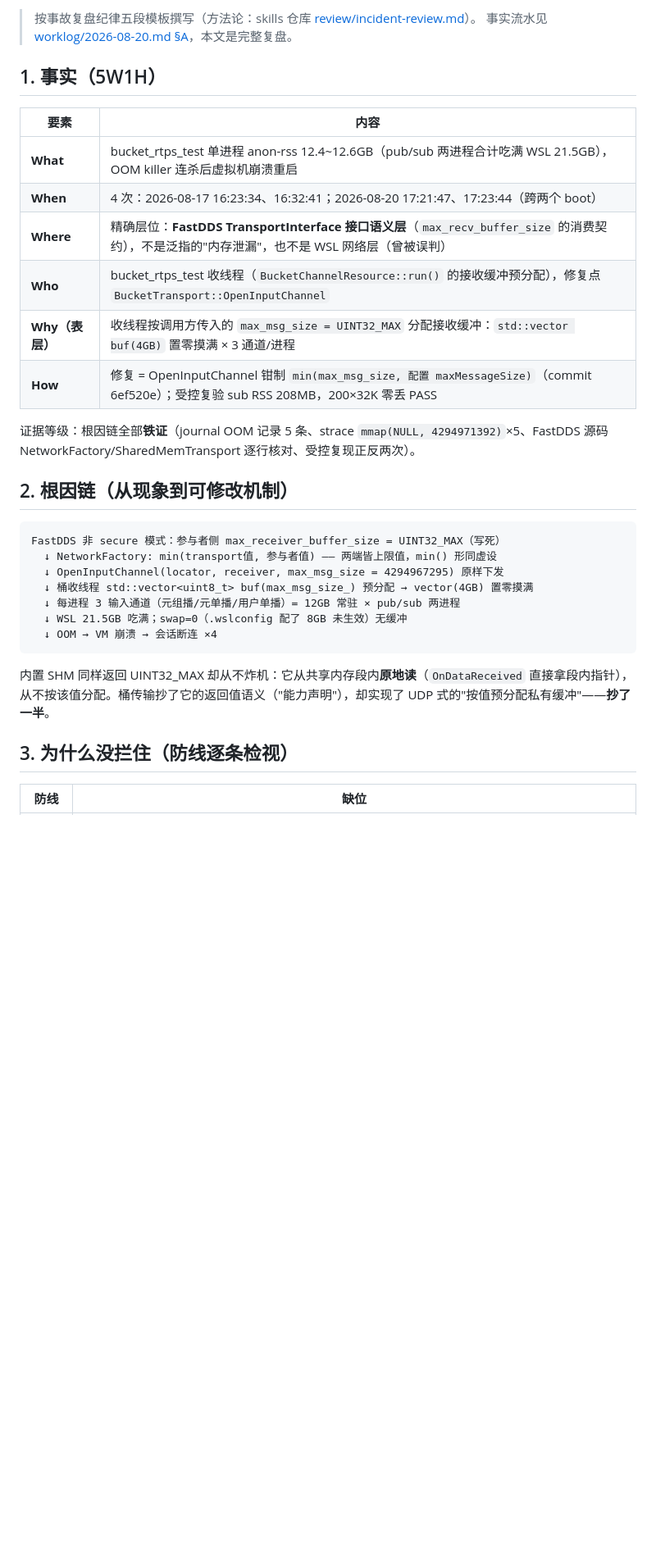
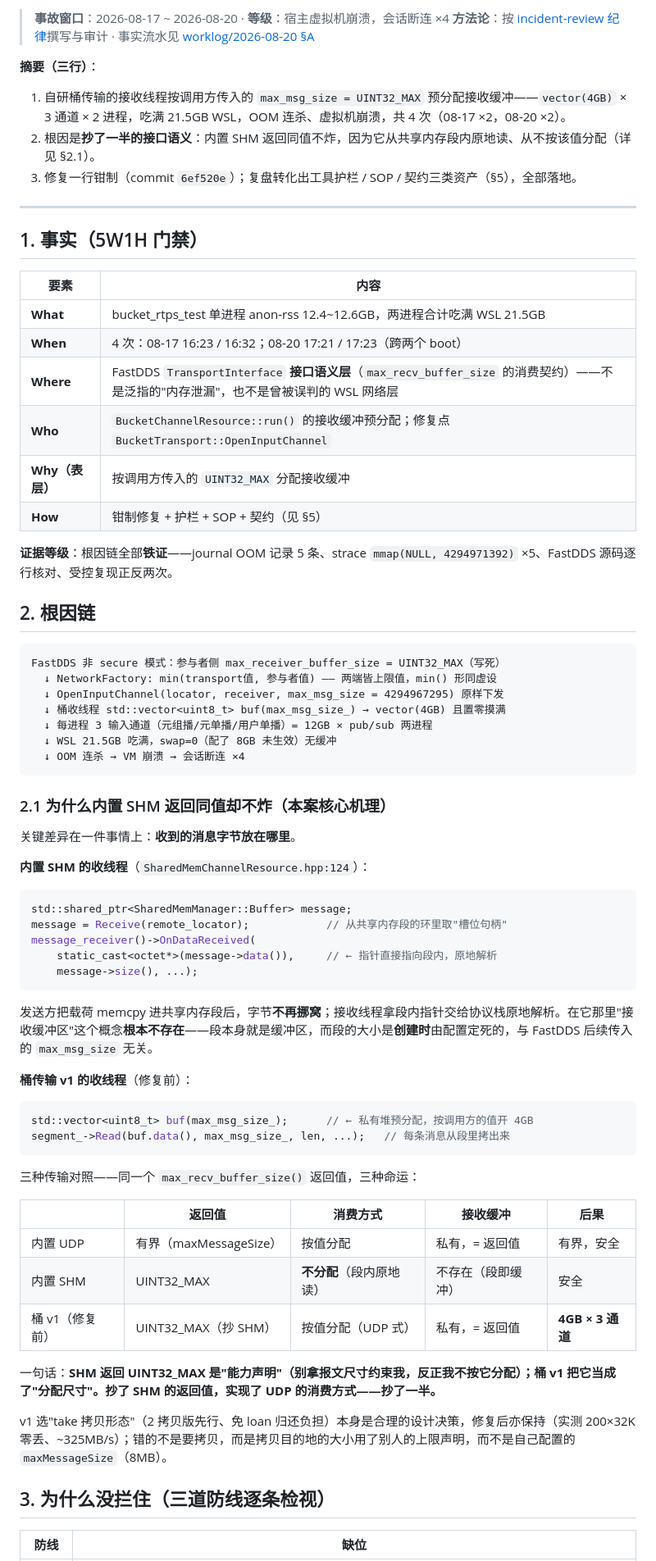
Before and after one commit to guang-lee-cn/dts-framework, a Markdown page: docs/design/incident-postmortem-2026-08-20.md, the part around one of its changes. Shown at 82% size. Drawn GitHub-style; blank space fills up the shorter version.

````diff
--- a/docs/design/incident-postmortem-2026-08-20.md
+++ b/docs/design/incident-postmortem-2026-08-20.md
@@ -2,35 +2,76 @@
 
-> 按事故复盘纪律五段模板撰写（方法论：skills 仓库 [review/incident-review.md](https://github.com/guang-lee-cn/skills/blob/master/review/incident-review.md)）。
-> 事实流水见 [worklog/2026-08-20.md §A](../worklog/2026-08-20.md)，本文是完整复盘。
+> **事故窗口**：2026-08-17 ~ 2026-08-20 · **等级**：宿主虚拟机崩溃，会话断连 ×4
+> **方法论**：按 [incident-review 纪律](https://github.com/guang-lee-cn/skills/blob/master/review/incident-review.md)撰写与审计 · 事实流水见 [worklog/2026-08-20 §A](../worklog/2026-08-20.md)
 
-## 1. 事实（5W1H）
+**摘要（三行）**：
+
+1. 自研桶传输的接收线程按调用方传入的 `max_msg_size = UINT32_MAX` 预分配接收缓冲——`vector(4GB)` × 3 通道 × 2 进程，吃满 21.5GB WSL，OOM 连杀、虚拟机崩溃，共 4 次（08-17 ×2，08-20 ×2）。
+2. 根因是**抄了一半的接口语义**：内置 SHM 返回同值不炸，因为它从共享内存段内原地读、从不按该值分配（详见 §2.1）。
+3. 修复一行钳制（commit `6ef520e`）；复盘转化出工具护栏 / SOP / 契约三类资产（§5），全部落地。
+
+---
+
+## 1. 事实（5W1H 门禁）
 
 | 要素 | 内容 |
 |---|---|
-| **What** | bucket_rtps_test 单进程 anon-rss 12.4~12.6GB（pub/sub 两进程合计吃满 WSL 21.5GB），OOM killer 连杀后虚拟机崩溃重启 |
-| **When** | 4 次：2026-08-17 16:23:34、16:32:41；2026-08-20 17:21:47、17:23:44（跨两个 boot） |
-| **Where** | 精确层位：**FastDDS TransportInterface 接口语义层**（`max_recv_buffer_size` 的消费契约），不是泛指的"内存泄漏"，也不是 WSL 网络层（曾被误判） |
-| **Who** | bucket_rtps_test 收线程（`BucketChannelResource::run()` 的接收缓冲预分配），修复点 `BucketTransport::OpenInputChannel` |
-| **Why（表层）** | 收线程按调用方传入的 `max_msg_size = UINT32_MAX` 分配接收缓冲：`std::vector buf(4GB)` 置零摸满 × 3 通道/进程 |
-| **How** | 修复 = OpenInputChannel 钳制 `min(max_msg_size, 配置 maxMessageSize)`（commit 6ef520e）；受控复验 sub RSS 208MB，200×32K 零丢 PASS |
+| **What** | bucket_rtps_test 单进程 anon-rss 12.4~12.6GB，两进程合计吃满 WSL 21.5GB |
+| **When** | 4 次：08-17 16:23 / 16:32；08-20 17:21 / 17:23（跨两个 boot） |
+| **Where** | FastDDS `TransportInterface` **接口语义层**（`max_recv_buffer_size` 的消费契约）——不是泛指的"内存泄漏"，也不是曾被误判的 WSL 网络层 |
+| **Who** | `BucketChannelResource::run()` 的接收缓冲预分配；修复点 `BucketTransport::OpenInputChannel` |
+| **Why（表层）** | 按调用方传入的 `UINT32_MAX` 分配接收缓冲 |
+| **How** | 钳制修复 + 护栏 + SOP + 契约（见 §5） |
 
-证据等级：根因链全部**铁证**（journal OOM 记录 5 条、strace `mmap(NULL, 4294971392)`×5、FastDDS 源码 NetworkFactory/SharedMemTransport 逐行核对、受控复现正反两次）。
+**证据等级**：根因链全部**铁证**——journal OOM 记录 5 条、strace `mmap(NULL, 4294971392)` ×5、FastDDS 源码逐行核对、受控复现正反两次。
 
-## 2. 根因链（从现象到可修改机制）
+## 2. 根因链
 
 ```
 FastDDS 非 secure 模式：参与者侧 max_receiver_buffer_size = UINT32_MAX（写死）
   ↓ NetworkFactory: min(transport值, 参与者值) —— 两端皆上限值，min() 形同虚设
   ↓ OpenInputChannel(locator, receiver, max_msg_size = 4294967295) 原样下发
-  ↓ 桶收线程 std::vector<uint8_t> buf(max_msg_size_) 预分配 → vector(4GB) 置零摸满
-  ↓ 每进程 3 输入通道（元组播/元单播/用户单播）= 12GB 常驻 × pub/sub 两进程
-  ↓ WSL 21.5GB 吃满；swap=0（.wslconfig 配了 8GB 未生效）无缓冲
-  ↓ OOM → VM 崩溃 → 会话断连 ×4
+  ↓ 桶收线程 std::vector<uint8_t> buf(max_msg_size_) → vector(4GB) 且置零摸满
+  ↓ 每进程 3 输入通道（元组播/元单播/用户单播）= 12GB × pub/sub 两进程
+  ↓ WSL 21.5GB 吃满，swap=0（配了 8GB 未生效）无缓冲
+  ↓ OOM 连杀 → VM 崩溃 → 会话断连 ×4
 ```
 
-内置 SHM 同样返回 UINT32_MAX 却从不炸机：它从共享内存段内**原地读**（`OnDataReceived` 直接拿段内指针），从不按该值分配。桶传输抄了它的返回值语义（"能力声明"），却实现了 UDP 式的"按值预分配私有缓冲"——**抄了一半**。
+### 2.1 为什么内置 SHM 返回同值却不炸（本案核心机理）
 
-## 3. 为什么没拦住（防线逐条检视）
+关键差异在一件事情上：**收到的消息字节放在哪里**。
+
+**内置 SHM 的收线程**（`SharedMemChannelResource.hpp:124`）：
+
+```cpp
+std::shared_ptr<SharedMemManager::Buffer> message;
+message = Receive(remote_locator);            // 从共享内存段的环里取"槽位句柄"
+message_receiver()->OnDataReceived(
+    static_cast<octet*>(message->data()),     // ← 指针直接指向段内，原地解析
+    message->size(), ...);
+```
+
+发送方把载荷 memcpy 进共享内存段后，字节**不再挪窝**；接收线程拿段内指针交给协议栈原地解析。在它那里"接收缓冲区"这个概念**根本不存在**——段本身就是缓冲区，而段的大小是**创建时**由配置定死的，与 FastDDS 后续传入的 `max_msg_size` 无关。
+
+**桶传输 v1 的收线程**（修复前）：
+
+```cpp
+std::vector<uint8_t> buf(max_msg_size_);      // ← 私有堆预分配，按调用方的值开 4GB
+segment_->Read(buf.data(), max_msg_size_, len, ...);   // 每条消息从段里拷出来
+```
+
+三种传输对照——同一个 `max_recv_buffer_size()` 返回值，三种命运：
+
+| | 返回值 | 消费方式 | 接收缓冲 | 后果 |
+|---|---|---|---|---|
+| 内置 UDP | 有界（maxMessageSize） | 按值分配 | 私有，= 返回值 | 有界，安全 |
+| 内置 SHM | UINT32_MAX | **不分配**（段内原地读） | 不存在（段即缓冲） | 安全 |
+| 桶 v1（修复前） | UINT32_MAX（抄 SHM） | 按值分配（UDP 式） | 私有，= 返回值 | **4GB × 3 通道** |
+
+一句话：**SHM 返回 UINT32_MAX 是"能力声明"（别拿报文尺寸约束我，反正我不按它分配）；桶 v1 把它当成了"分配尺寸"。抄了 SHM 的返回值，实现了 UDP 的消费方式——抄了一半。**
+
+v1 选"take 拷贝形态"（2 拷贝版先行、免 loan 归还负担）本身是合理的设计决策，修复后亦保持（实测 200×32K 零丢、~325MB/s）；错的不是要拷贝，而是拷贝目的地的大小用了别人的上限声明，而不是自己配置的 `maxMessageSize`（8MB）。
+
+## 3. 为什么没拦住（三道防线逐条检视）
 
 | 防线 | 缺位 |
 |---|---|
````
Also changed, not shown: other parts of docs/design/incident-postmortem-2026-08-20.md (+41 -31 lines).
